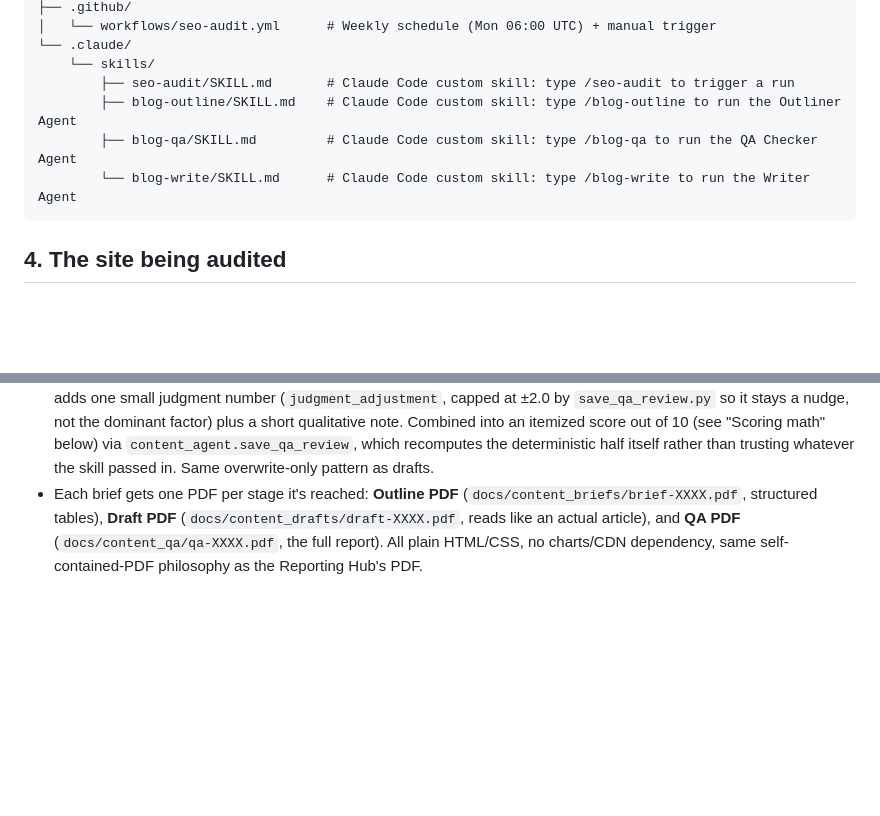
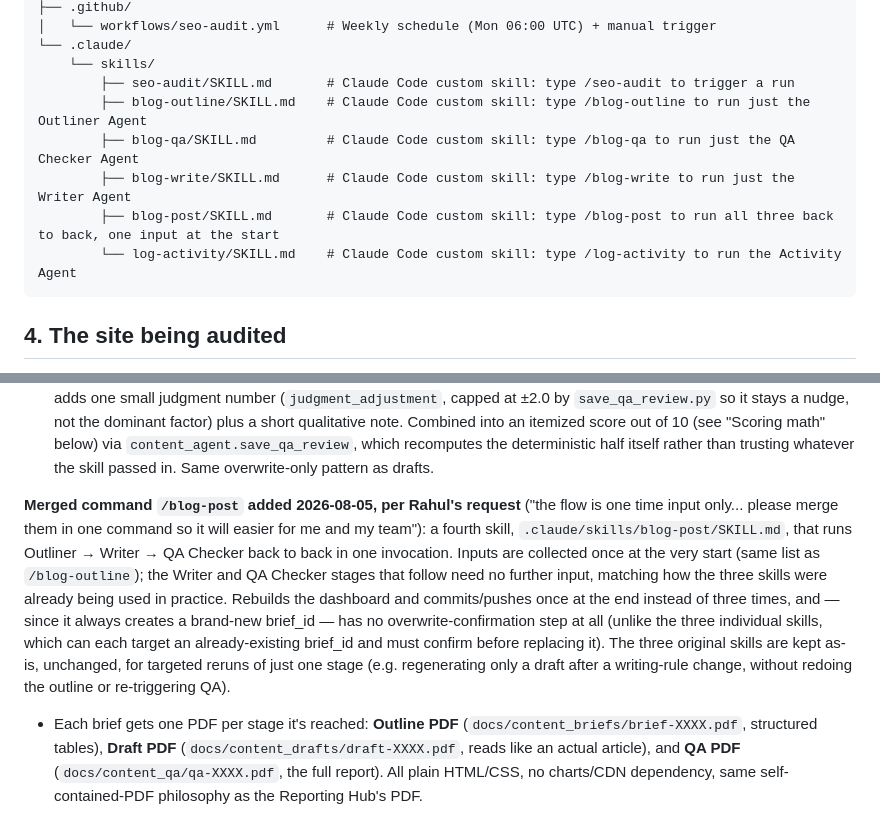
Before and after one commit to rahulkhant/seo-audit-automation, a Markdown page: PROJECT_REPORT.md, 2 parts joined by grey strips. Drawn GitHub-style; blank space fills up the shorter version.

Commit message:
Add /blog-post: merges Outliner + Writer + QA Checker into one command
Rahul's request: since the actual workflow is one-time input followed by
two fully-automatic stages, running three separate slash commands was
unnecessary friction for him and his team. /blog-post collects the outline
inputs once, then runs Writer and QA Checker automatically with no further
input, rebuilding the dashboard and committing/pushing once at the end
instead of three times. The three original skills (/blog-outline,
/blog-write, /blog-qa) are unchanged and still available for targeted
reruns of a single stage.

````diff
--- a/PROJECT_REPORT.md
+++ b/PROJECT_REPORT.md
@@ -88,9 +88,11 @@ seo-audit-automation/
 └── .claude/
     └── skills/
         ├── seo-audit/SKILL.md       # Claude Code custom skill: type /seo-audit to trigger a run
-        ├── blog-outline/SKILL.md    # Claude Code custom skill: type /blog-outline to run the Outliner Agent
-        ├── blog-qa/SKILL.md         # Claude Code custom skill: type /blog-qa to run the QA Checker Agent
-        └── blog-write/SKILL.md      # Claude Code custom skill: type /blog-write to run the Writer Agent
+        ├── blog-outline/SKILL.md    # Claude Code custom skill: type /blog-outline to run just the Outliner Agent
+        ├── blog-qa/SKILL.md         # Claude Code custom skill: type /blog-qa to run just the QA Checker Agent
+        ├── blog-write/SKILL.md      # Claude Code custom skill: type /blog-write to run just the Writer Agent
+        ├── blog-post/SKILL.md       # Claude Code custom skill: type /blog-post to run all three back to back, one input at the start
+        └── log-activity/SKILL.md    # Claude Code custom skill: type /log-activity to run the Activity Agent
 ```
 
 ## 4. The site being audited
@@ -264,6 +266,8 @@ First concrete build from the "rule-based script → dashboard" platform priorit
 - **Outliner** (`/blog-outline`): collect inputs conversationally → validate → load `content_agent/example_blogs/` for style reference if any exist → compute word budgets (`content_agent/word_budget.py`, deterministic) → write the brief → save via `content_agent.save_brief` → rebuild dashboard → `git add`/`commit`/`push`.
 - **Writer** (`/blog-write`): pick a not-yet-drafted brief → load it in full → write actual prose section by section (the one step that's genuinely the model's judgment, not rule-based) → save via `content_agent.save_draft`, which computes real word counts from the text itself (`len(content.split())`, never the model's own claimed count) → rebuild dashboard → commit/push. Also avoids the banned-phrase list (see QA Checker below) proactively, so QA is a safety net rather than something that routinely sends drafts back. **Overwrite-only, no version history** (Rahul's explicit call): `content_drafts.brief_id` is `UNIQUE`, upsert via `ON CONFLICT DO UPDATE`.
 - **QA Checker** (`/blog-qa`, added 2026-08-05): pick a drafted brief → `content_agent/qa_checks.py` computes a full deterministic report fresh from the brief+draft (never trusted from the skill conversation) — word count vs. target, keyword coverage per assigned section, primary-keyword density (stuffing check), Flesch Reading Ease readability, sentence-length complexity, a passive-voice heuristic, and banned-phrase hits — then the skill reads the draft itself and adds one small judgment number (`judgment_adjustment`, capped at ±2.0 by `save_qa_review.py` so it stays a nudge, not the dominant factor) plus a short qualitative note. Combined into an itemized score out of 10 (see "Scoring math" below) via `content_agent.save_qa_review`, which recomputes the deterministic half itself rather than trusting whatever the skill passed in. Same overwrite-only pattern as drafts.
+
+**Merged command `/blog-post` added 2026-08-05, per Rahul's request** ("the flow is one time input only... please merge them in one command so it will easier for me and my team"): a fourth skill, `.claude/skills/blog-post/SKILL.md`, that runs Outliner → Writer → QA Checker back to back in one invocation. Inputs are collected once at the very start (same list as `/blog-outline`); the Writer and QA Checker stages that follow need no further input, matching how the three skills were already being used in practice. Rebuilds the dashboard and commits/pushes once at the end instead of three times, and — since it always creates a brand-new brief_id — has no overwrite-confirmation step at all (unlike the three individual skills, which can each target an already-existing brief_id and must confirm before replacing it). The three original skills are kept as-is, unchanged, for targeted reruns of just one stage (e.g. regenerating only a draft after a writing-rule change, without redoing the outline or re-triggering QA).
 - Each brief gets one PDF per stage it's reached: **Outline PDF** (`docs/content_briefs/brief-XXXX.pdf`, structured tables), **Draft PDF** (`docs/content_drafts/draft-XXXX.pdf`, reads like an actual article), and **QA PDF** (`docs/content_qa/qa-XXXX.pdf`, the full report). All plain HTML/CSS, no charts/CDN dependency, same self-contained-PDF philosophy as the Reporting Hub's PDF.
 
 **A real bug caught by testing against real data, not synthetic examples**: the QA Checker's keyword-coverage check originally detected "is this the intro/conclusion" by matching the section's `level` field against the literal strings `"intro"`/`"conclusion"` — the synthetic sentinel values `word_budget.py` uses for unheaded slots. That silently failed for any brief with a real, Rahul-authored heading like "Conclusion" (stored with its actual level, e.g. `"H2"`, not the sentinel) — exactly the Google Merchant Center brief's own case. Fixed to detect intro/conclusion by **position** (first/last section in the list) instead of the level string, which is correct regardless of whether a brief used the synthetic slot or a real heading.
````
Also changed, not shown: 1 other file.
